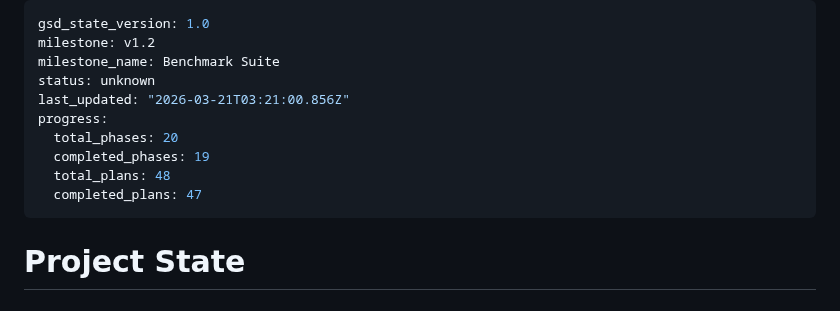
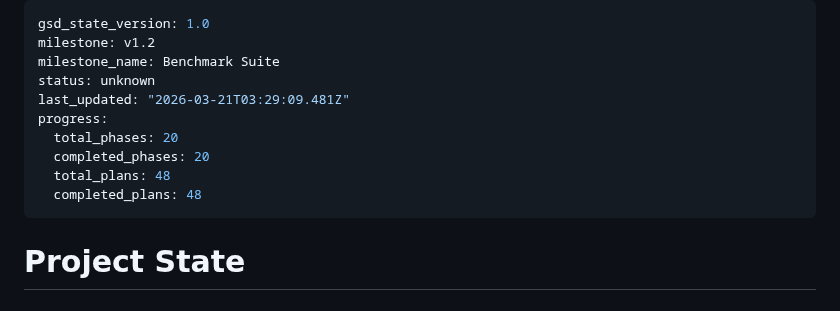
Before and after one commit to olucasandrade/kaptanto, a Markdown page: .planning/STATE.md, the part around the change. Rendered like a GitHub page.

Commit message:
docs(phase-12): complete phase execution — metrics collector and scenarios
Co-Authored-By: Claude Sonnet 4.6 <noreply@anthropic.com>

```diff
--- a/.planning/STATE.md
+++ b/.planning/STATE.md
@@ -3,12 +3,12 @@ gsd_state_version: 1.0
 milestone: v1.2
 milestone_name: Benchmark Suite
 status: unknown
-last_updated: "2026-03-21T03:21:00.856Z"
+last_updated: "2026-03-21T03:29:09.481Z"
 progress:
   total_phases: 20
-  completed_phases: 19
+  completed_phases: 20
   total_plans: 48
-  completed_plans: 47
+  completed_plans: 48
 ---
 
 # Project State
```
Also changed, not shown: .planning/ROADMAP.md (+1 -1 lines), 1 other file.
